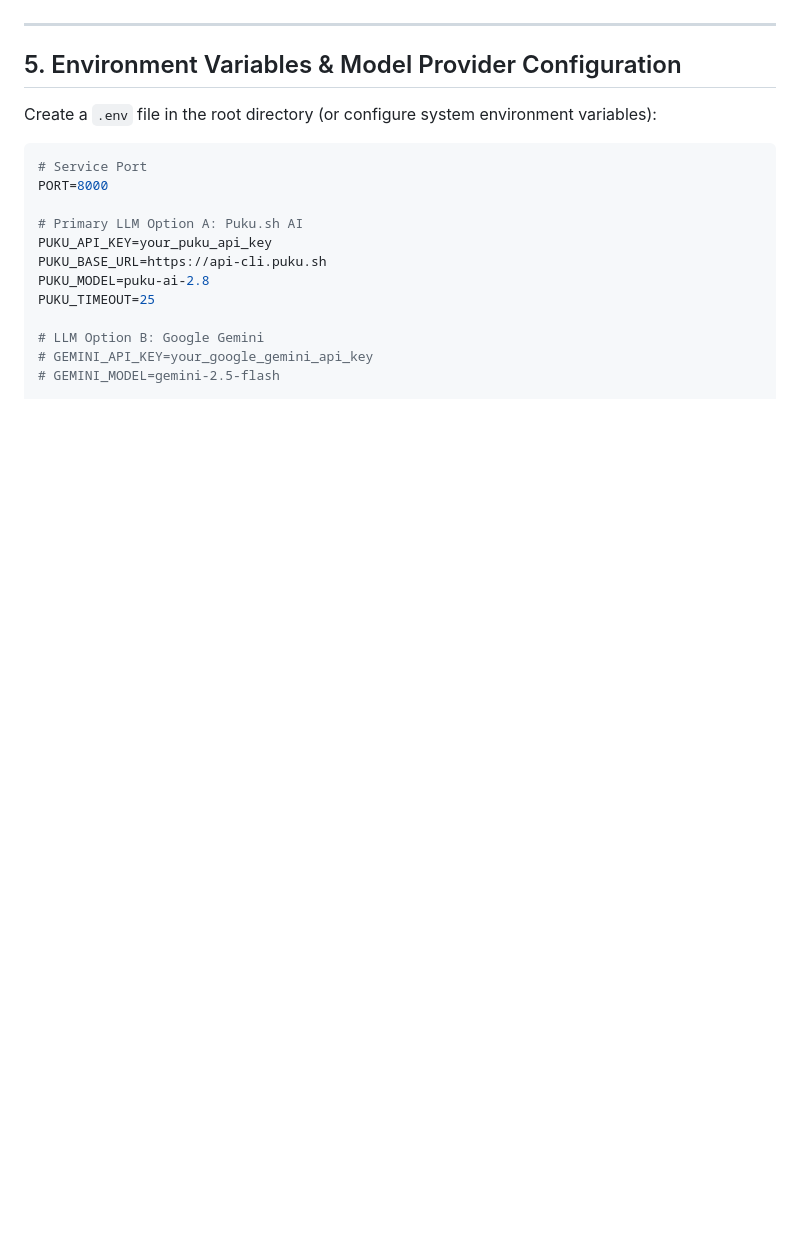
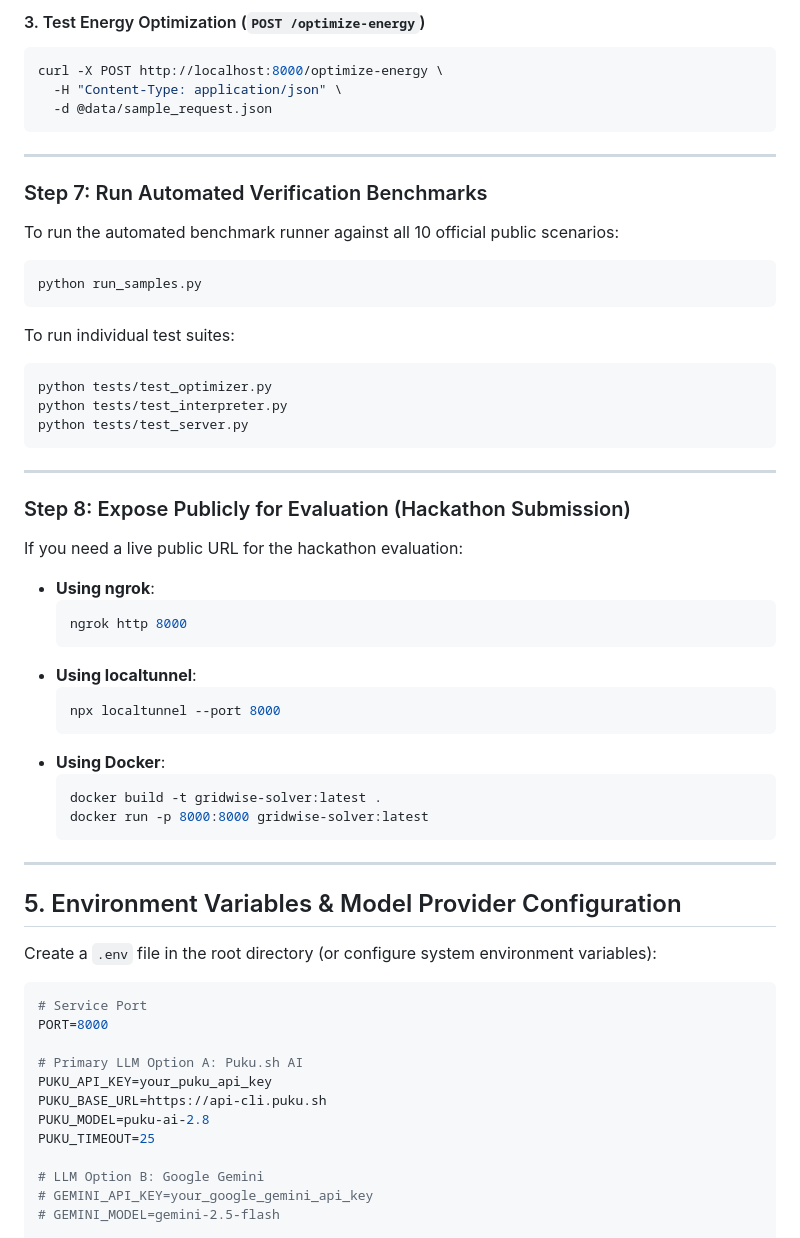
Before and after one commit to Pulok-Akibuzzaman/Smart-Campus-Energy-Optimization, a Markdown page: README.md, the part around one of its changes. Rendered like a GitHub page; blank space fills up the shorter version.

````diff
--- a/README.md
+++ b/README.md
@@ -155,3 +200,43 @@ The service will be listening at `http://localhost:8000`.
+#### 3. Test Energy Optimization (`POST /optimize-energy`)
+```bash
+curl -X POST http://localhost:8000/optimize-energy \
+  -H "Content-Type: application/json" \
+  -d @data/sample_request.json
+```
+
+---
+
+### Step 7: Run Automated Verification Benchmarks
+To run the automated benchmark runner against all 10 official public scenarios:
+```bash
+python run_samples.py
+```
+
+To run individual test suites:
+```bash
+python tests/test_optimizer.py
+python tests/test_interpreter.py
+python tests/test_server.py
+```
+
+---
+
+### Step 8: Expose Publicly for Evaluation (Hackathon Submission)
+If you need a live public URL for the hackathon evaluation:
+
+- **Using ngrok**:
+  ```bash
+  ngrok http 8000
+  ```
+- **Using localtunnel**:
+  ```bash
+  npx localtunnel --port 8000
+  ```
+- **Using Docker**:
+  ```bash
+  docker build -t gridwise-solver:latest .
+  docker run -p 8000:8000 gridwise-solver:latest
+  ```
 
 ---
 
````
Also changed, not shown: other parts of README.md (+68 -23 lines).
